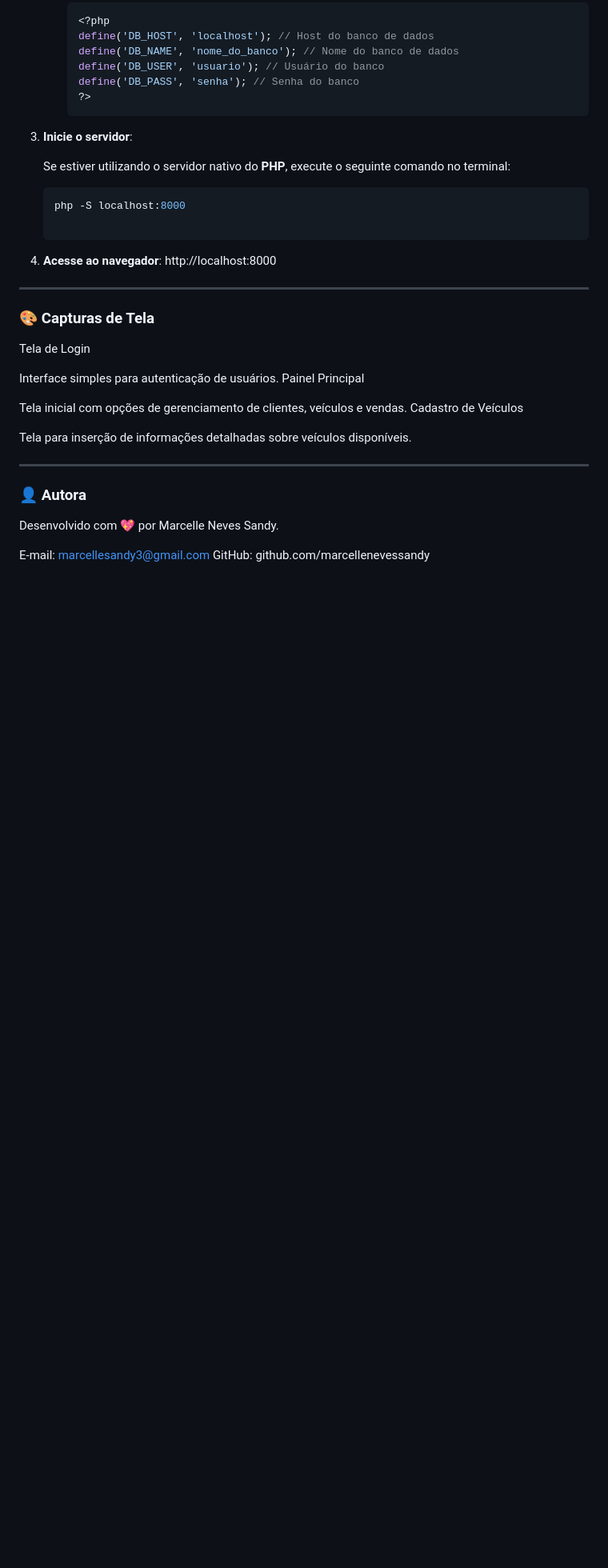
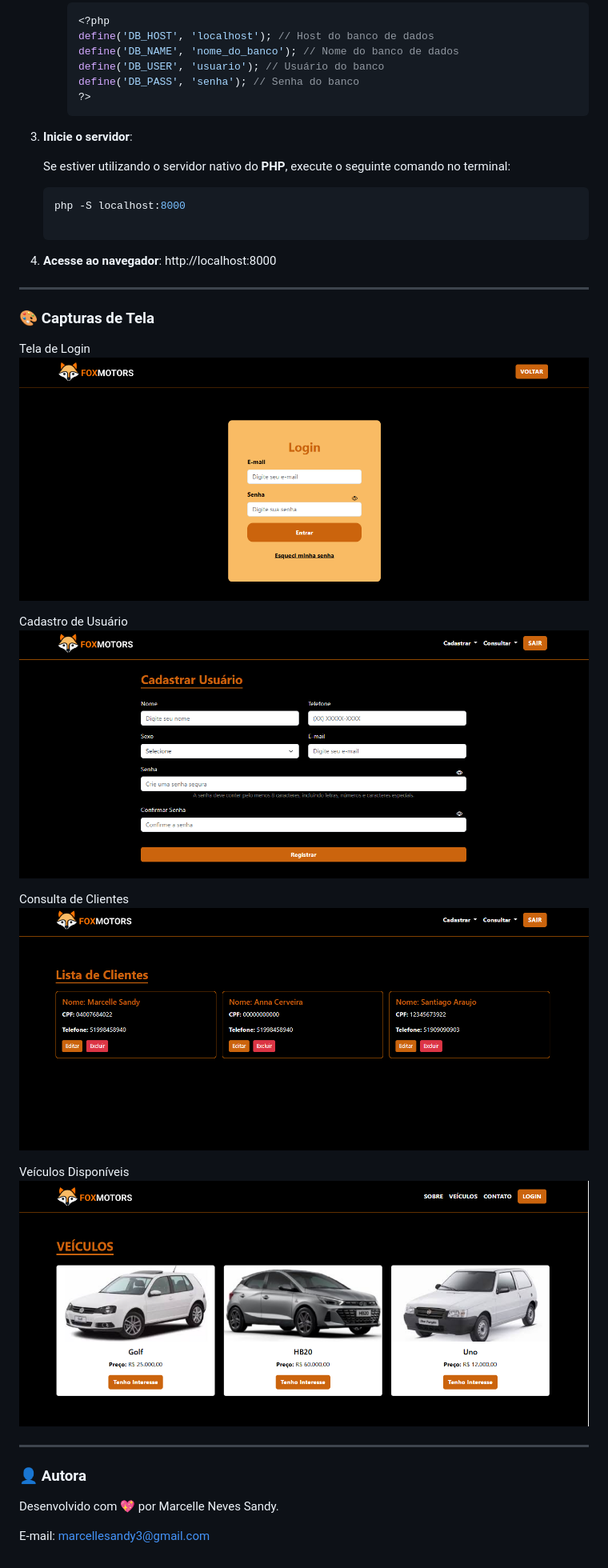
Before and after one commit to marcellenevessandy/ProjetoFinal_MarcelleSandy, a Markdown page: README.md, the part around one of its changes. Shown at 80% size. Drawn GitHub-style; blank space fills up the shorter version.

```diff
--- a/README.md
+++ b/README.md
@@ -167,14 +165,17 @@ http://localhost:8000
 
 ### 🎨 **Capturas de Tela**
 Tela de Login
+![Login FoxMotors](login.png)
 
-Interface simples para autenticação de usuários.
-Painel Principal
+Cadastro de Usuário
+![Cadastro Usuário FoxMotors](cadUsuario.png)
 
-Tela inicial com opções de gerenciamento de clientes, veículos e vendas.
-Cadastro de Veículos
+Consulta de Clientes
+![Consulta Cliente FoxMotors](consClientes.png)
 
-Tela para inserção de informações detalhadas sobre veículos disponíveis.
+Veículos Disponíveis
+![Consulta Cliente FoxMotors](disponiveis.png)
+
 
 ---
 
@@ -182,4 +183,3 @@ Tela para inserção de informações detalhadas sobre veículos disponíveis.
 Desenvolvido com 💖 por Marcelle Neves Sandy.
 
 E-mail: marcellesandy3@gmail.com
-GitHub: github.com/marcellenevessandy
```
Also changed, not shown: other parts of README.md (+1 -3 lines).
